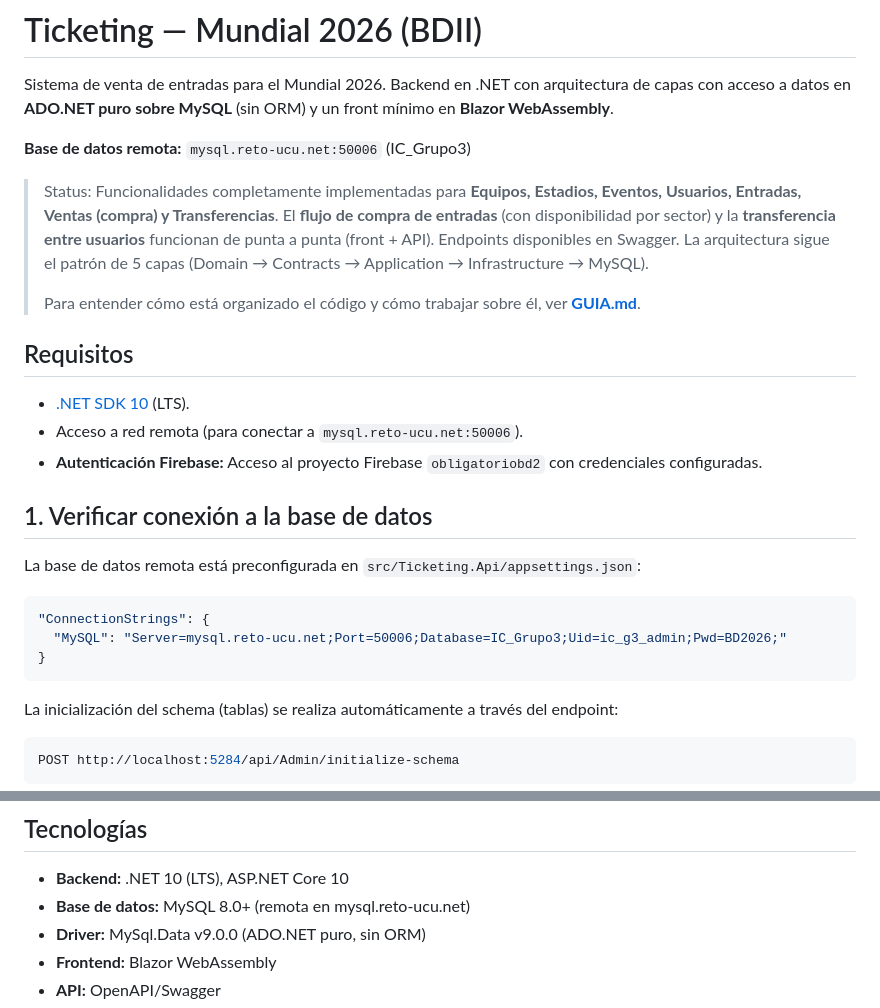
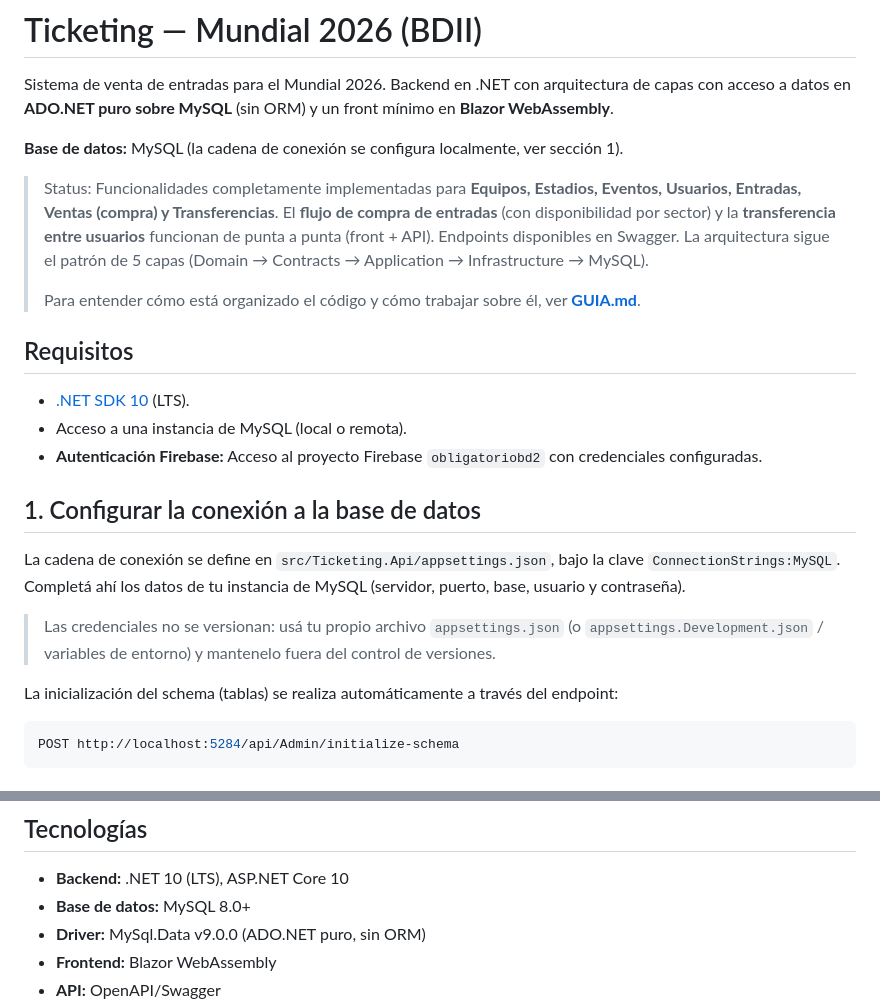
Before and after one commit to MateoNegrin/Obligatorio_BD2, a Markdown page: README.md, 2 parts joined by grey strips. GitHub-like rendering.

Commit message:
readme Actualizadp

````diff
--- a/README.md
+++ b/README.md
@@ -4,7 +4,7 @@ Sistema de venta de entradas para el Mundial 2026. Backend en .NET con arquitect
 con acceso a datos en **ADO.NET puro sobre MySQL** (sin ORM) y un front mínimo en
 **Blazor WebAssembly**.
 
-**Base de datos remota:** `mysql.reto-ucu.net:50006` (IC_Grupo3)
+**Base de datos:** MySQL (la cadena de conexión se configura localmente, ver sección 1).
 
 > Status: Funcionalidades completamente implementadas para **Equipos, Estadios, Eventos, Usuarios, Entradas, Ventas (compra) y Transferencias**.
 > El **flujo de compra de entradas** (con disponibilidad por sector) y la **transferencia entre usuarios** funcionan de punta a punta (front + API). Endpoints disponibles
@@ -15,18 +15,17 @@ con acceso a datos en **ADO.NET puro sobre MySQL** (sin ORM) y un front mínimo
 ## Requisitos
 
 - [.NET SDK 10](https://dotnet.microsoft.com/download) (LTS).
-- Acceso a red remota (para conectar a `mysql.reto-ucu.net:50006`).
+- Acceso a una instancia de MySQL (local o remota).
 - **Autenticación Firebase:** Acceso al proyecto Firebase `obligatoriobd2` con credenciales configuradas.
 
-## 1. Verificar conexión a la base de datos
+## 1. Configurar la conexión a la base de datos
 
-La base de datos remota está preconfigurada en `src/Ticketing.Api/appsettings.json`:
+La cadena de conexión se define en `src/Ticketing.Api/appsettings.json`, bajo la clave
+`ConnectionStrings:MySQL`. Completá ahí los datos de tu instancia de MySQL (servidor, puerto,
+base, usuario y contraseña).
 
-```json
-"ConnectionStrings": {
-  "MySQL": "Server=mysql.reto-ucu.net;Port=50006;Database=IC_Grupo3;Uid=ic_g3_admin;Pwd=BD2026;"
-}
-```
+> Las credenciales no se versionan: usá tu propio archivo `appsettings.json` (o
+> `appsettings.Development.json` / variables de entorno) y mantenelo fuera del control de versiones.
 
 La inicialización del schema (tablas) se realiza automáticamente a través del endpoint:
 ```bash
@@ -165,7 +164,7 @@ Usuario Admin:
 ## Tecnologías
 
 - **Backend:** .NET 10 (LTS), ASP.NET Core 10
-- **Base de datos:** MySQL 8.0+ (remota en mysql.reto-ucu.net)
+- **Base de datos:** MySQL 8.0+
 - **Driver:** MySql.Data v9.0.0 (ADO.NET puro, sin ORM)
 - **Frontend:** Blazor WebAssembly
 - **API:** OpenAPI/Swagger
````
